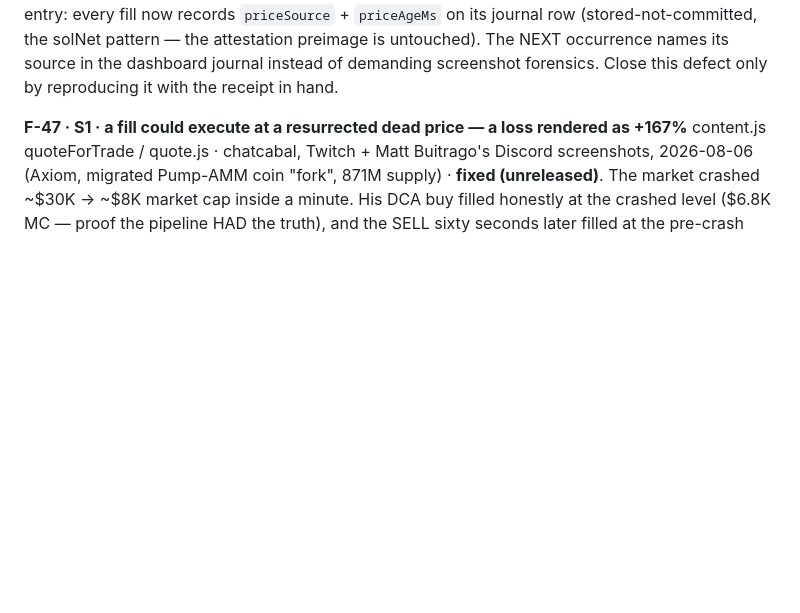
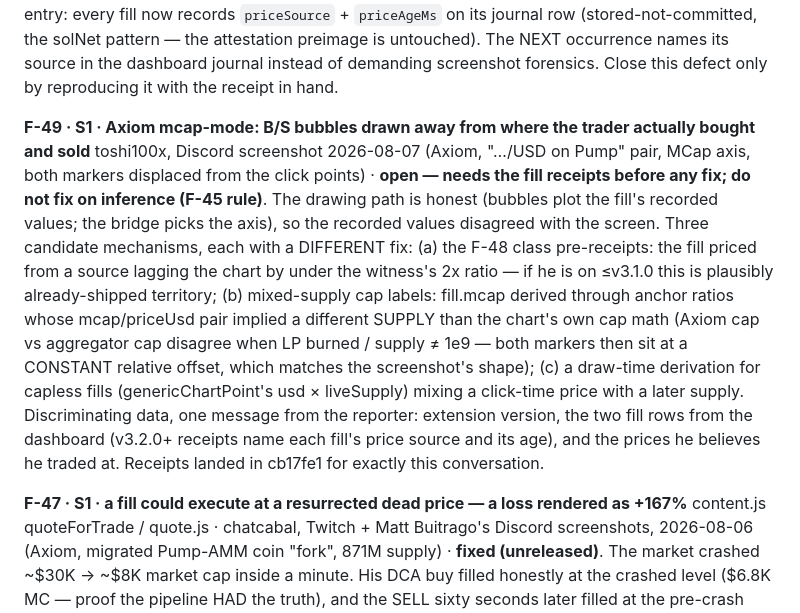
Before and after one commit to 0xkorol/papertrench, a Markdown page: DEFECTS.md, the part around the change. GitHub-like rendering; blank space fills up the shorter version.

Commit message:
docs(F-49): file the Axiom mcap-mode marker displacement — open, receipts-gated
toshi100x screenshot: B/S bubbles away from the actual click points on a
Pump-AMM pair in MCap mode. The drawing path plots recorded values
honestly, so the recorded values disagreed with the screen. Three
candidate mechanisms filed, each with a different fix; the v3.2.0 fill
receipts exist for exactly this — version + two fill rows from the
reporter discriminate them. F-45 rule: no fix on inference.

Co-Authored-By: Claude Fable 5 <noreply@anthropic.com>

```diff
--- a/DEFECTS.md
+++ b/DEFECTS.md
@@ -485,6 +485,28 @@ Landed with this entry: every fill now records `priceSource` +
 the attestation preimage is untouched). The NEXT occurrence names its
 source in the dashboard journal instead of demanding screenshot forensics.
 Close this defect only by reproducing it with the receipt in hand.
+
+**F-49 · S1 · Axiom mcap-mode: B/S bubbles drawn away from where the trader actually bought and sold**
+toshi100x, Discord screenshot 2026-08-07 (Axiom, "…/USD on Pump" pair,
+MCap axis, both markers displaced from the click points) · **open — needs
+the fill receipts before any fix; do not fix on inference (F-45 rule)**.
+The drawing path is honest (bubbles plot the fill's recorded values; the
+bridge picks the axis), so the recorded values disagreed with the screen.
+Three candidate mechanisms, each with a DIFFERENT fix:
+ (a) the F-48 class pre-receipts: the fill priced from a source lagging
+     the chart by under the witness's 2x ratio — if he is on ≤v3.1.0 this
+     is plausibly already-shipped territory;
+ (b) mixed-supply cap labels: fill.mcap derived through anchor ratios
+     whose mcap/priceUsd pair implied a different SUPPLY than the chart's
+     own cap math (Axiom cap vs aggregator cap disagree when LP burned /
+     supply ≠ 1e9 — both markers then sit at a CONSTANT relative offset,
+     which matches the screenshot's shape);
+ (c) a draw-time derivation for capless fills (genericChartPoint's
+     usd × liveSupply) mixing a click-time price with a later supply.
+Discriminating data, one message from the reporter: extension version,
+the two fill rows from the dashboard (v3.2.0+ receipts name each fill's
+price source and its age), and the prices he believes he traded at.
+Receipts landed in cb17fe1 for exactly this conversation.
 
 **F-47 · S1 · a fill could execute at a resurrected dead price — a loss rendered as +167%**
 content.js quoteForTrade / quote.js · chatcabal, Twitch + Matt Buitrago's
```
